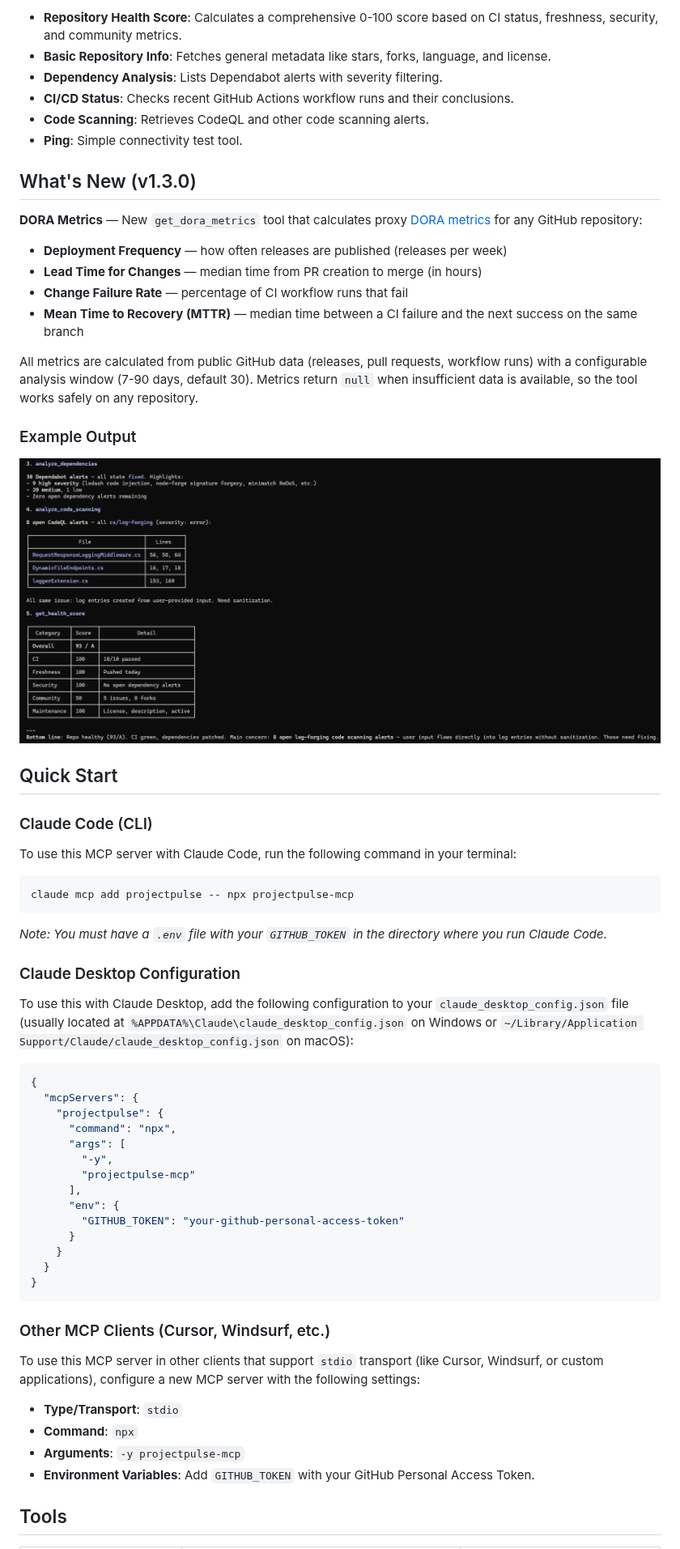
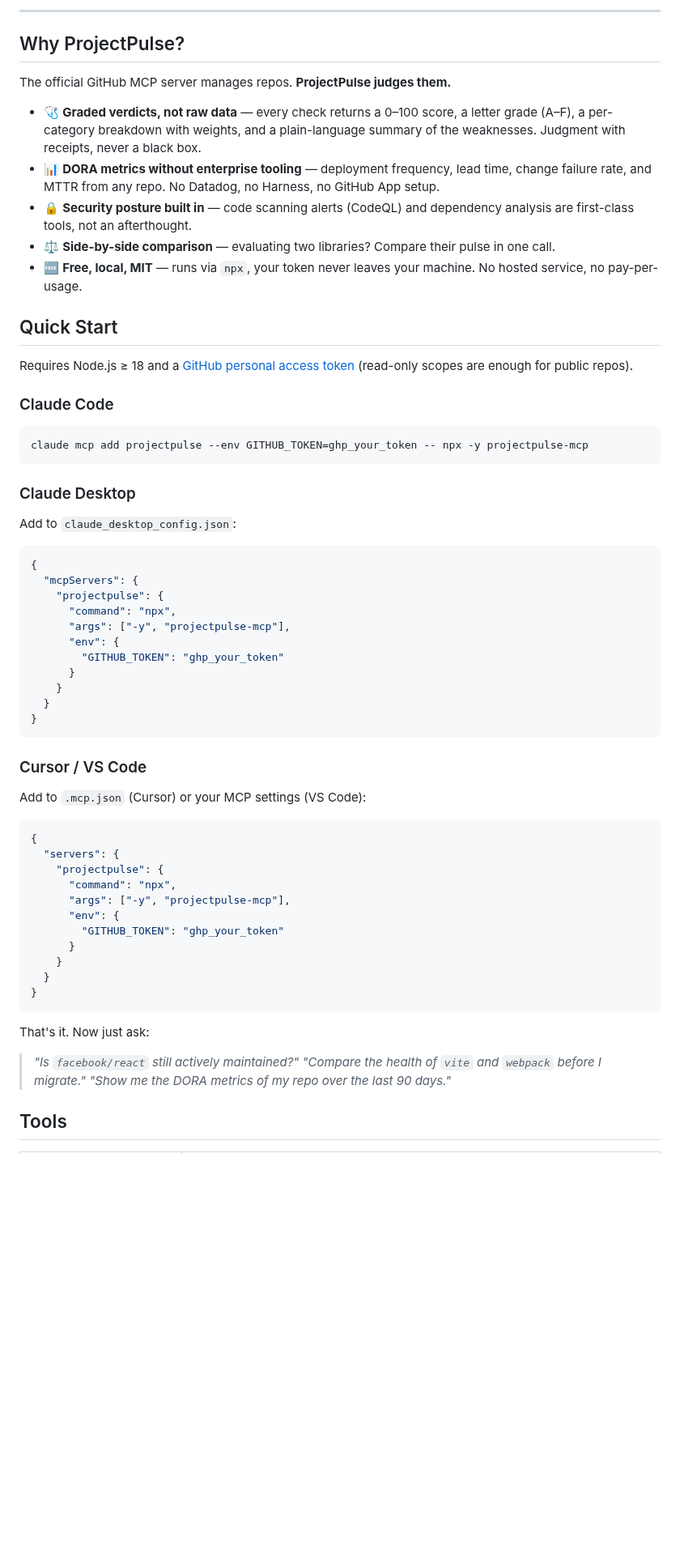
Before and after one commit to alexbypa/github-projectpulse-mcp, a Markdown page: README.md, the part around one of its changes. Shown at 81% size. GitHub-like rendering; blank space fills up the shorter version.

````diff
--- a/README.md
+++ b/README.md
@@ -8,67 +11,67 @@ This Model Context Protocol (MCP) server allows AI assistants to analyze the hea
 
-- **Repository Health Score**: Calculates a comprehensive 0-100 score based on CI status, freshness, security, and community metrics.
-- **Basic Repository Info**: Fetches general metadata like stars, forks, language, and license.
-- **Dependency Analysis**: Lists Dependabot alerts with severity filtering.
-- **CI/CD Status**: Checks recent GitHub Actions workflow runs and their conclusions.
-- **Code Scanning**: Retrieves CodeQL and other code scanning alerts.
-- **Ping**: Simple connectivity test tool.
+---
 
-## What's New (v1.3.0)
+## Why ProjectPulse?
 
-**DORA Metrics** — New `get_dora_metrics` tool that calculates proxy [DORA metrics](https://dora.dev/) for any GitHub repository:
+The official GitHub MCP server manages repos. **ProjectPulse judges them.**
 
-- **Deployment Frequency** — how often releases are published (releases per week)
-- **Lead Time for Changes** — median time from PR creation to merge (in hours)
-- **Change Failure Rate** — percentage of CI workflow runs that fail
-- **Mean Time to Recovery (MTTR)** — median time between a CI failure and the next success on the same branch
-
-All metrics are calculated from public GitHub data (releases, pull requests, workflow runs) with a configurable analysis window (7-90 days, default 30). Metrics return `null` when insufficient data is available, so the tool works safely on any repository.
-
-### Example Output
-
-![Code Scanning Example](https://raw.githubusercontent.com/alexbypa/github-projectpulse-mcp/main/docs/images/code-scanning-example.png)
+- 🩺 **Graded verdicts, not raw data** — every check returns a 0–100 score, a letter grade (A–F), a per-category breakdown with weights, and a plain-language summary of the weaknesses. Judgment with receipts, never a black box.
+- 📊 **DORA metrics without enterprise tooling** — deployment frequency, lead time, change failure rate, and MTTR from any repo. No Datadog, no Harness, no GitHub App setup.
+- 🔒 **Security posture built in** — code scanning alerts (CodeQL) and dependency analysis are first-class tools, not an afterthought.
+- ⚖️ **Side-by-side comparison** — evaluating two libraries? Compare their pulse in one call.
+- 🆓 **Free, local, MIT** — runs via `npx`, your token never leaves your machine. No hosted service, no pay-per-usage.
 
 ## Quick Start
 
-### Claude Code (CLI)
+Requires Node.js ≥ 18 and a [GitHub personal access token](https://github.com/settings/tokens) (read-only scopes are enough for public repos).
 
-To use this MCP server with Claude Code, run the following command in your terminal:
+### Claude Code
 
 ```bash
-claude mcp add projectpulse -- npx projectpulse-mcp
+claude mcp add projectpulse --env GITHUB_TOKEN=ghp_your_token -- npx -y projectpulse-mcp
 ```
 
-*Note: You must have a `.env` file with your `GITHUB_TOKEN` in the directory where you run Claude Code.*
+### Claude Desktop
 
-### Claude Desktop Configuration
-
-To use this with Claude Desktop, add the following configuration to your `claude_desktop_config.json` file (usually located at `%APPDATA%\Claude\claude_desktop_config.json` on Windows or `~/Library/Application Support/Claude/claude_desktop_config.json` on macOS):
+Add to `claude_desktop_config.json`:
 
 ```json
 {
   "mcpServers": {
     "projectpulse": {
       "command": "npx",
-      "args": [
-        "-y",
-        "projectpulse-mcp"
-      ],
+      "args": ["-y", "projectpulse-mcp"],
       "env": {
-        "GITHUB_TOKEN": "your-github-personal-access-token"
+        "GITHUB_TOKEN": "ghp_your_token"
       }
     }
   }
 }
 ```
 
-### Other MCP Clients (Cursor, Windsurf, etc.)
+### Cursor / VS Code
 
-To use this MCP server in other clients that support `stdio` transport (like Cursor, Windsurf, or custom applications), configure a new MCP server with the following settings:
+Add to `.mcp.json` (Cursor) or your MCP settings (VS Code):
 
-- **Type/Transport**: `stdio`
-- **Command**: `npx`
-- **Arguments**: `-y projectpulse-mcp`
-- **Environment Variables**: Add `GITHUB_TOKEN` with your GitHub Personal Access Token.
+```json
+{
+  "servers": {
+    "projectpulse": {
+      "command": "npx",
+      "args": ["-y", "projectpulse-mcp"],
+      "env": {
+        "GITHUB_TOKEN": "ghp_your_token"
+      }
+    }
+  }
+}
+```
+
+That's it. Now just ask:
+
+> *"Is `facebook/react` still actively maintained?"*
+> *"Compare the health of `vite` and `webpack` before I migrate."*
+> *"Show me the DORA metrics of my repo over the last 90 days."*
 
 ## Tools
 
````
Also changed, not shown: other parts of README.md (+68 -36 lines), docs/images/get-health-score-demo.png (added).
